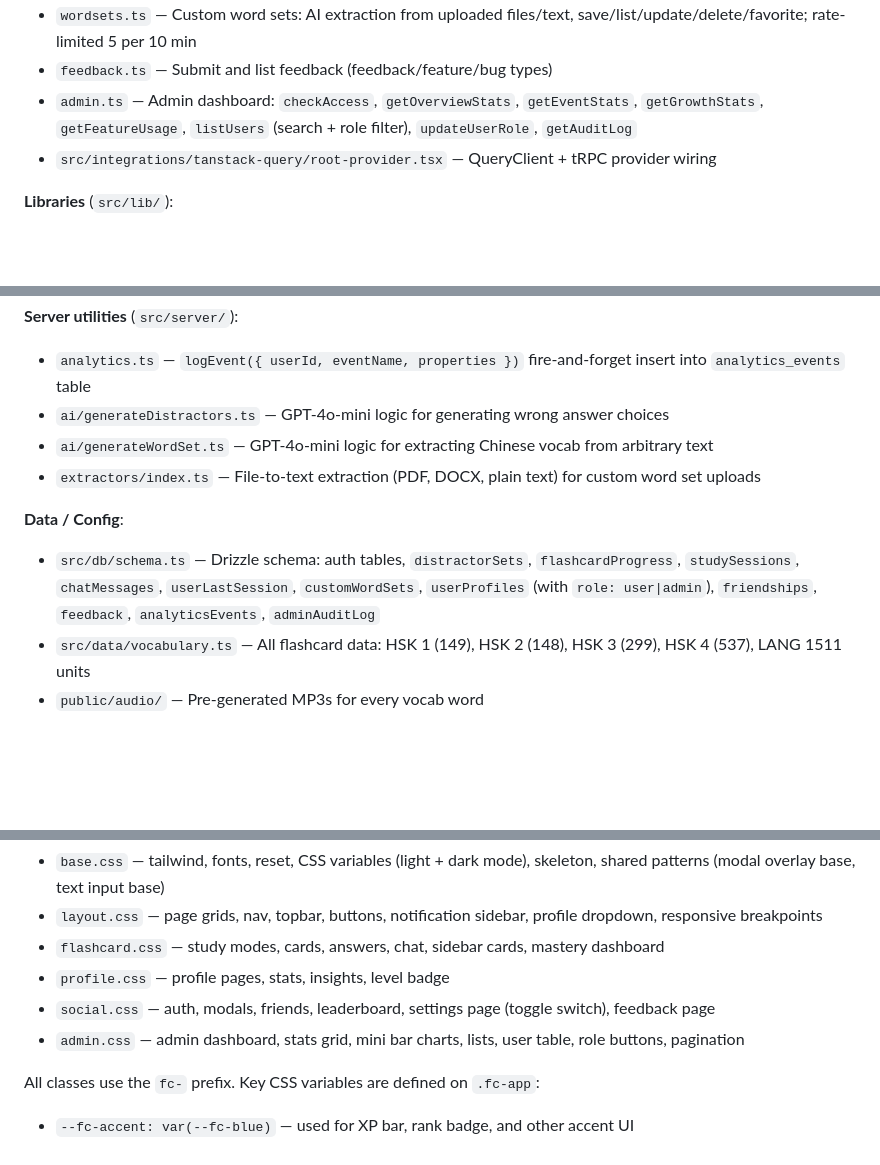
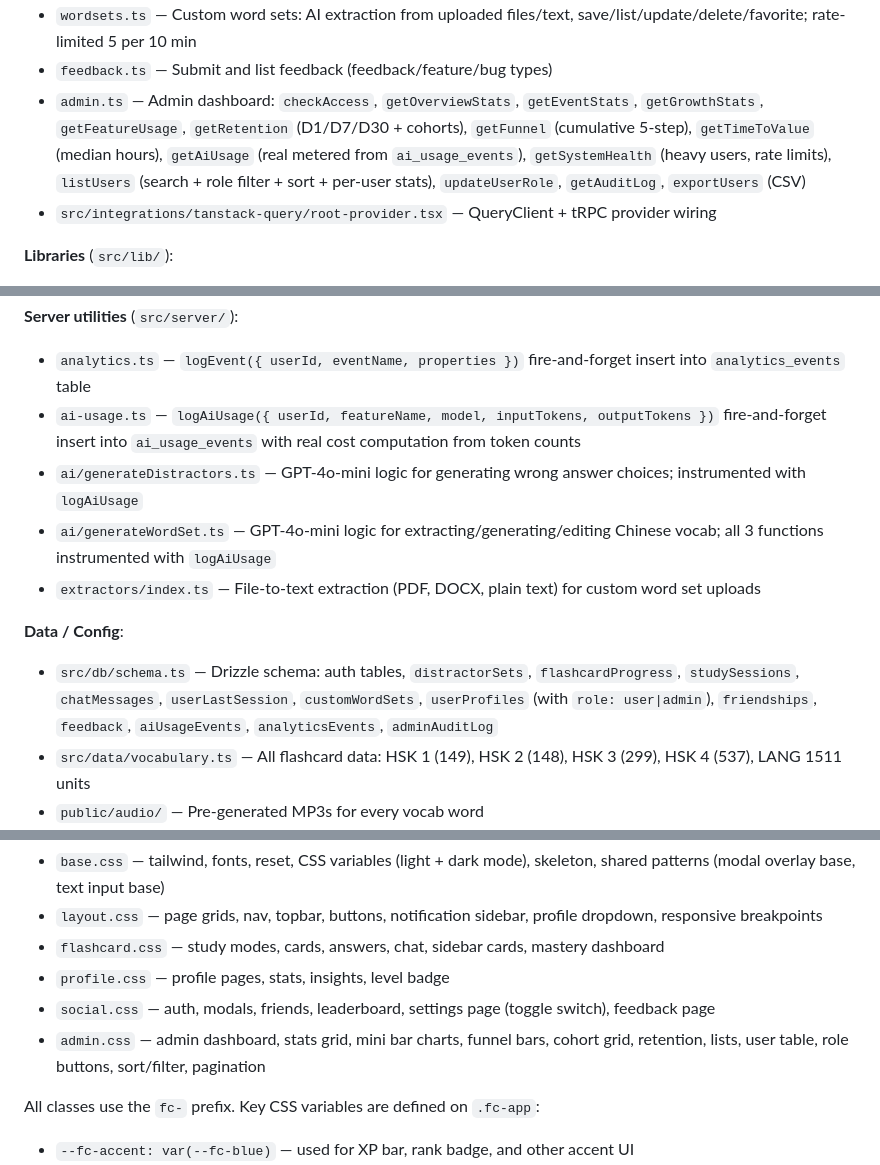
Before and after one commit to frikkv/chinese-flashcards, a Markdown page: CLAUDE.md, 3 parts joined by grey strips. GitHub-like rendering; blank space fills up the shorter version.

```diff
--- a/CLAUDE.md
+++ b/CLAUDE.md
@@ -90,7 +92,7 @@ pnpm dlx shadcn@latest add <component>
 - `social.ts` — Profiles, friend requests, leaderboard, user search, suggested friends (friends-of-friends; falls back to @me for users with no friends)
 - `wordsets.ts` — Custom word sets: AI extraction from uploaded files/text, save/list/update/delete/favorite; rate-limited 5 per 10 min
 - `feedback.ts` — Submit and list feedback (feedback/feature/bug types)
-- `admin.ts` — Admin dashboard: `checkAccess`, `getOverviewStats`, `getEventStats`, `getGrowthStats`, `getFeatureUsage`, `listUsers` (search + role filter), `updateUserRole`, `getAuditLog`
+- `admin.ts` — Admin dashboard: `checkAccess`, `getOverviewStats`, `getEventStats`, `getGrowthStats`, `getFeatureUsage`, `getRetention` (D1/D7/D30 + cohorts), `getFunnel` (cumulative 5-step), `getTimeToValue` (median hours), `getAiUsage` (real metered from `ai_usage_events`), `getSystemHealth` (heavy users, rate limits), `listUsers` (search + role filter + sort + per-user stats), `updateUserRole`, `getAuditLog`, `exportUsers` (CSV)
 - `src/integrations/tanstack-query/root-provider.tsx` — QueryClient + tRPC provider wiring
 
 **Libraries** (`src/lib/`):
@@ -107,13 +109,14 @@ pnpm dlx shadcn@latest add <component>
 **Server utilities** (`src/server/`):
 
 - `analytics.ts` — `logEvent({ userId, eventName, properties })` fire-and-forget insert into `analytics_events` table
-- `ai/generateDistractors.ts` — GPT-4o-mini logic for generating wrong answer choices
-- `ai/generateWordSet.ts` — GPT-4o-mini logic for extracting Chinese vocab from arbitrary text
+- `ai-usage.ts` — `logAiUsage({ userId, featureName, model, inputTokens, outputTokens })` fire-and-forget insert into `ai_usage_events` with real cost computation from token counts
+- `ai/generateDistractors.ts` — GPT-4o-mini logic for generating wrong answer choices; instrumented with `logAiUsage`
+- `ai/generateWordSet.ts` — GPT-4o-mini logic for extracting/generating/editing Chinese vocab; all 3 functions instrumented with `logAiUsage`
 - `extractors/index.ts` — File-to-text extraction (PDF, DOCX, plain text) for custom word set uploads
 
 **Data / Config**:
 
-- `src/db/schema.ts` — Drizzle schema: auth tables, `distractorSets`, `flashcardProgress`, `studySessions`, `chatMessages`, `userLastSession`, `customWordSets`, `userProfiles` (with `role: user|admin`), `friendships`, `feedback`, `analyticsEvents`, `adminAuditLog`
+- `src/db/schema.ts` — Drizzle schema: auth tables, `distractorSets`, `flashcardProgress`, `studySessions`, `chatMessages`, `userLastSession`, `customWordSets`, `userProfiles` (with `role: user|admin`), `friendships`, `feedback`, `aiUsageEvents`, `analyticsEvents`, `adminAuditLog`
 - `src/data/vocabulary.ts` — All flashcard data: HSK 1 (149), HSK 2 (148), HSK 3 (299), HSK 4 (537), LANG 1511 units
 - `public/audio/` — Pre-generated MP3s for every vocab word
 - `vite.config.ts` — Vite + TanStack Start + Nitro config
@@ -195,7 +207,7 @@ Styles are split into `src/styles/` with a single entry point `src/styles.css` t
 - `flashcard.css` — study modes, cards, answers, chat, sidebar cards, mastery dashboard
 - `profile.css` — profile pages, stats, insights, level badge
 - `social.css` — auth, modals, friends, leaderboard, settings page (toggle switch), feedback page
-- `admin.css` — admin dashboard, stats grid, mini bar charts, lists, user table, role buttons, pagination
+- `admin.css` — admin dashboard, stats grid, mini bar charts, funnel bars, cohort grid, retention, lists, user table, role buttons, sort/filter, pagination
 
 All classes use the `fc-` prefix. Key CSS variables are defined on `.fc-app`:
 
```
Also changed, not shown: other parts of CLAUDE.md (+25 -11 lines).
